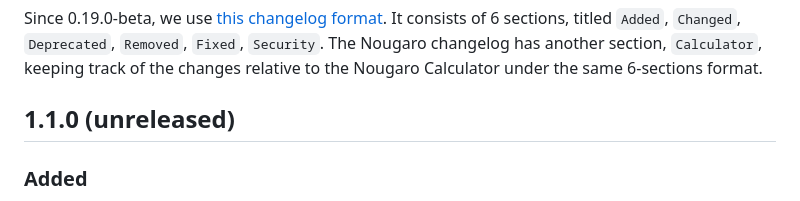
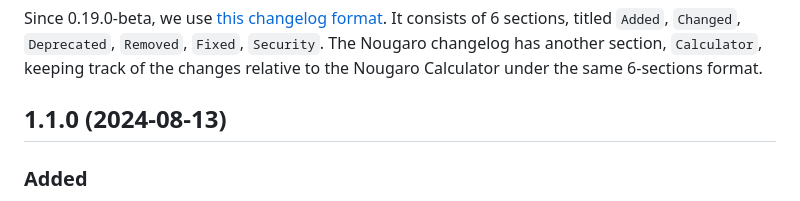
Before and after one commit to jd-develop/nougaro, a Markdown page: CHANGELOG.md, the part around the change. GitHub-like rendering.

Commit message:
Update release date

```diff
--- a/CHANGELOG.md
+++ b/CHANGELOG.md
@@ -6,7 +6,7 @@ This file is updated nearly every commit and copied to GH release changelog.
 
 Since 0.19.0-beta, we use [this changelog format](https://keepachangelog.com). It consists of 6 sections, titled `Added`, `Changed`, `Deprecated`, `Removed`, `Fixed`, `Security`. The Nougaro changelog has another section, `Calculator`, keeping track of the changes relative to the Nougaro Calculator under the same 6-sections format.
 
-## 1.1.0 (unreleased)
+## 1.1.0 (2024-08-13)
 
 ### Added
 * Added the `loop` loop, which is an infinite loop.
```
